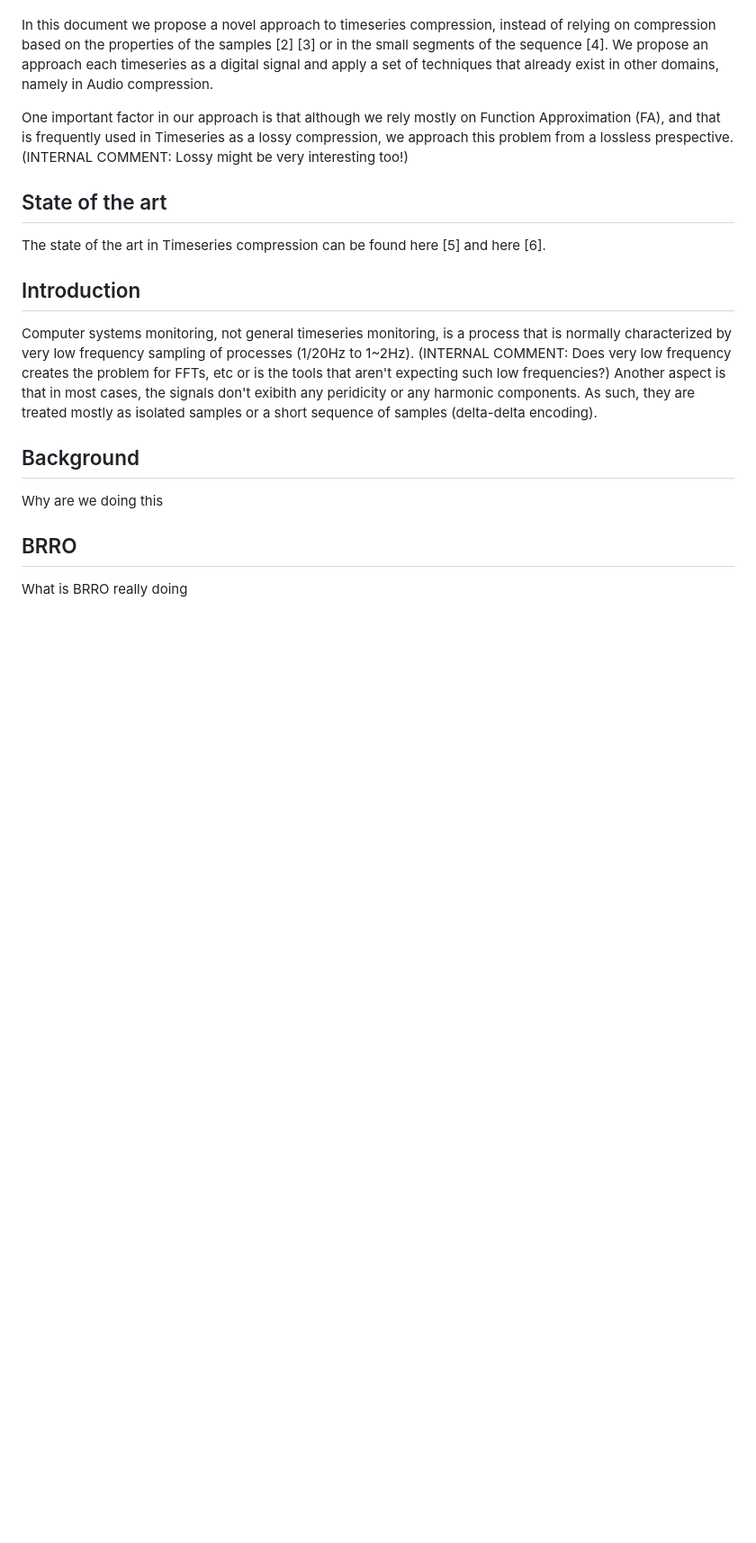
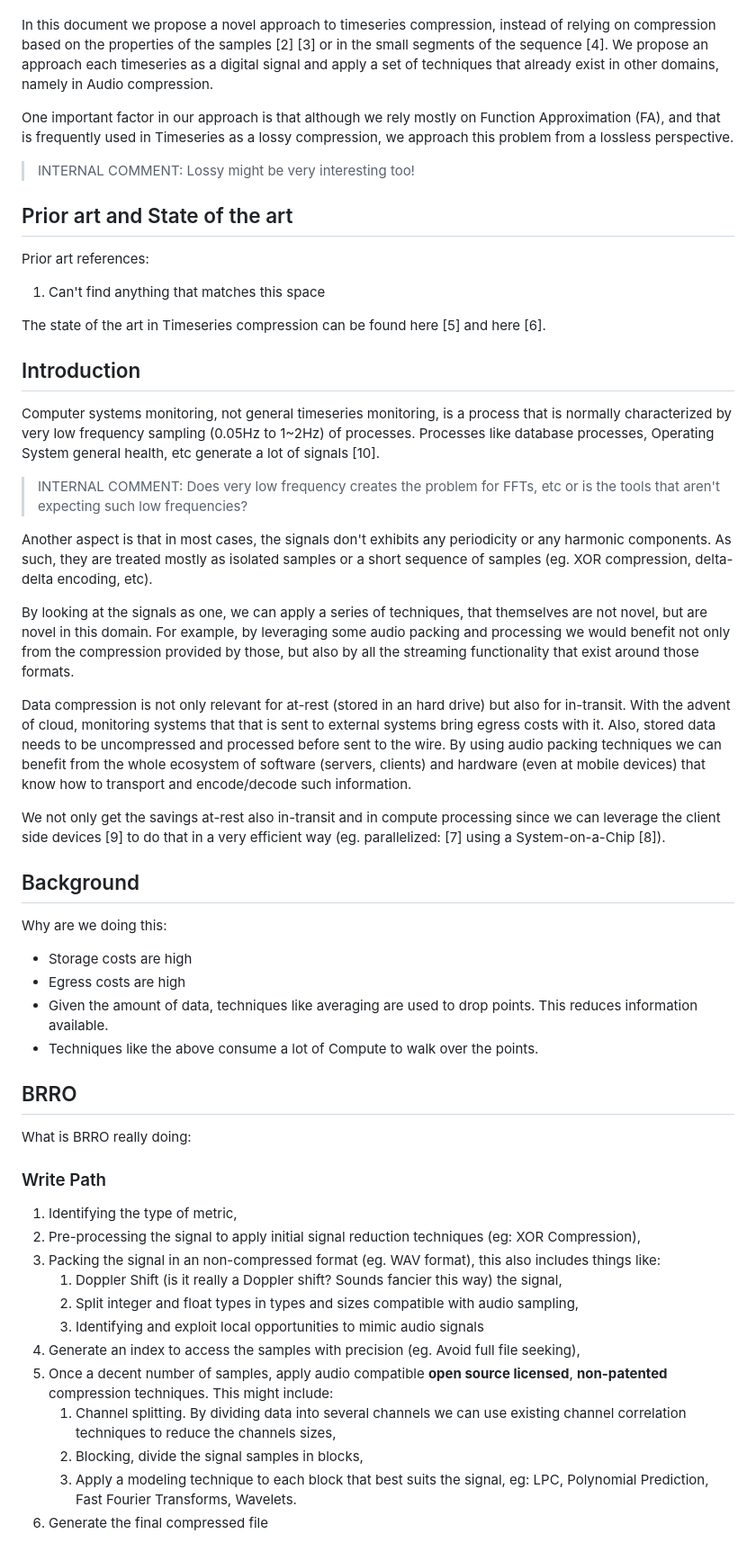
Before and after one commit to instaclustr/atsc, a Markdown page: paper/BRRO.md, the part around the change printed below. Shown: that part at 90% size. Rendered like a GitHub page; blank space fills up the shorter version.

Commit message:
Documentation improvments

```diff
--- a/paper/BRRO.md
+++ b/paper/BRRO.md
@@ -10,24 +11,58 @@ The relevance of time as an axis makes time series data distinct from other type
 In this document we propose a novel approach to timeseries compression, instead of relying on compression based on the properties of the samples [2] [3] or in the small segments of the sequence [4].
 We propose an approach each timeseries as a digital signal and apply a set of techniques that already exist in other domains, namely in Audio compression.
 
-One important factor in our approach is that although we rely mostly on Function Approximation (FA), and that is frequently used in Timeseries as a lossy compression, we approach this problem from a lossless prespective. (INTERNAL COMMENT: Lossy might be very interesting too!)
+One important factor in our approach is that although we rely mostly on Function Approximation (FA), and that is frequently used in Timeseries as a lossy compression, we approach this problem from a lossless perspective.
 
-## State of the art
+> INTERNAL COMMENT: Lossy might be very interesting too!
+
+## Prior art and State of the art
+
+Prior art references:
+1. Can't find anything that matches this space
 
 The state of the art in Timeseries compression can be found here [5] and here [6].
 
 ## Introduction
 
 Computer systems monitoring, not general timeseries monitoring, is a process that is normally
-characterized by very low frequency sampling of processes (1/20Hz to 1~2Hz).
-(INTERNAL COMMENT: Does very low frequency creates the problem for FFTs, etc or is the tools that aren't expecting such low frequencies?)
-Another aspect is that in most cases, the signals don't exibith any peridicity or any harmonic components. As such, they are treated mostly as isolated samples or a short sequence of samples (delta-delta encoding).
+characterized by very low frequency sampling (0.05Hz to 1~2Hz) of processes. Processes like database processes, Operating System general health, etc generate a lot of signals [10].
 
+> INTERNAL COMMENT: Does very low frequency creates the problem for FFTs, etc or is the tools that aren't expecting such low frequencies?
+
+Another aspect is that in most cases, the signals don't exhibits any periodicity or any harmonic components. As such, they are treated mostly as isolated samples or a short sequence of samples (eg. XOR compression, delta-delta encoding, etc).
+
+By looking at the signals as one, we can apply a series of techniques, that themselves are not novel, but are novel in this domain. For example, by leveraging some audio packing and processing we would benefit not only from the compression provided by those, but also by all the streaming functionality that exist around those formats.
+
+Data compression is not only relevant for at-rest (stored in an hard drive) but also for in-transit. With the advent of cloud, monitoring systems that that is sent to external systems bring egress costs with it.
+Also, stored data needs to be uncompressed and processed before sent to the wire. By using audio packing techniques we can benefit from the whole ecosystem of software (servers, clients) and hardware (even at mobile devices) that know how to transport and encode/decode such information.
+
+We not only get the savings at-rest also in-transit and in compute processing since we can leverage the client side devices [9] to do that in a very efficient way (eg. parallelized: [7] using a System-on-a-Chip [8]).
 
 ## Background
 
-Why are we doing this
+Why are we doing this:
+
+- Storage costs are high
+- Egress costs are high
+- Given the amount of data, techniques like averaging are used to drop points. This reduces information available.
+- Techniques like the above consume a lot of Compute to walk over the points.
 
 ## BRRO
 
-What is BRRO really doing
+What is BRRO really doing:
+
+### Write Path
+
+1. Identifying the type of metric,
+2. Pre-processing the signal to apply initial signal reduction techniques (eg: XOR Compression),
+3. Packing the signal in an non-compressed format (eg. WAV format), this also includes things like:
+    1. Doppler Shift (is it really a Doppler shift? Sounds fancier this way) the signal,
+    2. Split integer and float types in types and sizes compatible with audio sampling,
+    3. Identifying and exploit local opportunities to mimic audio signals
+4. Generate an index to access the samples with precision (eg. Avoid full file seeking),
+5. Once a decent number of samples, apply audio compatible **open source licensed**, **non-patented** compression techniques. This might include:
+    1. Channel splitting. By dividing data into several channels we can use existing channel correlation techniques to reduce the channels sizes,
+    2. Blocking, divide the signal samples in blocks,
+    3. Apply a modeling technique to each block that best suits the signal, eg: LPC, Polynomial Prediction, Fast Fourier Transforms, Wavelets.
+6. Generate the final compressed file
+
```
Also changed, not shown: other parts of paper/BRRO.md (+30 -0 lines).
